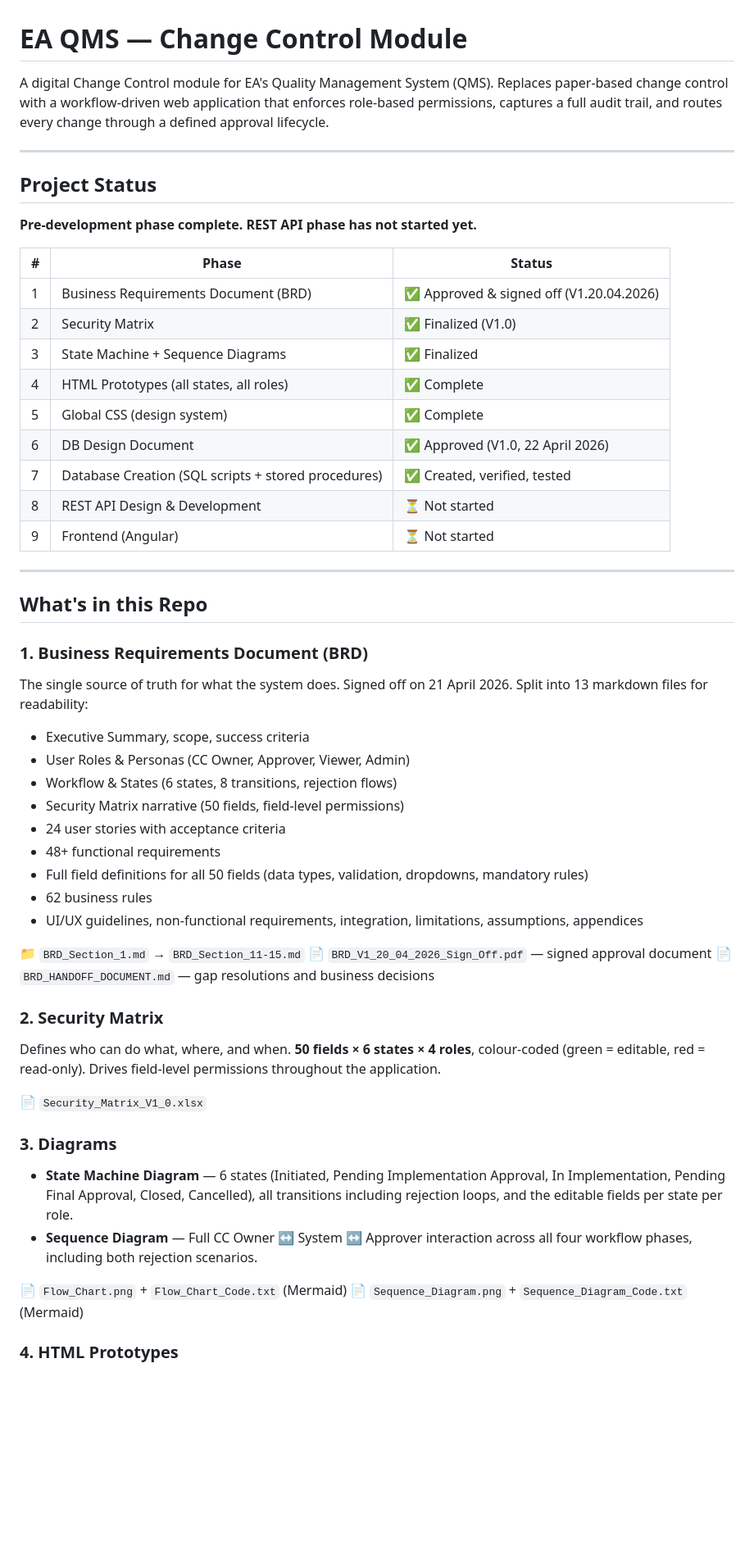
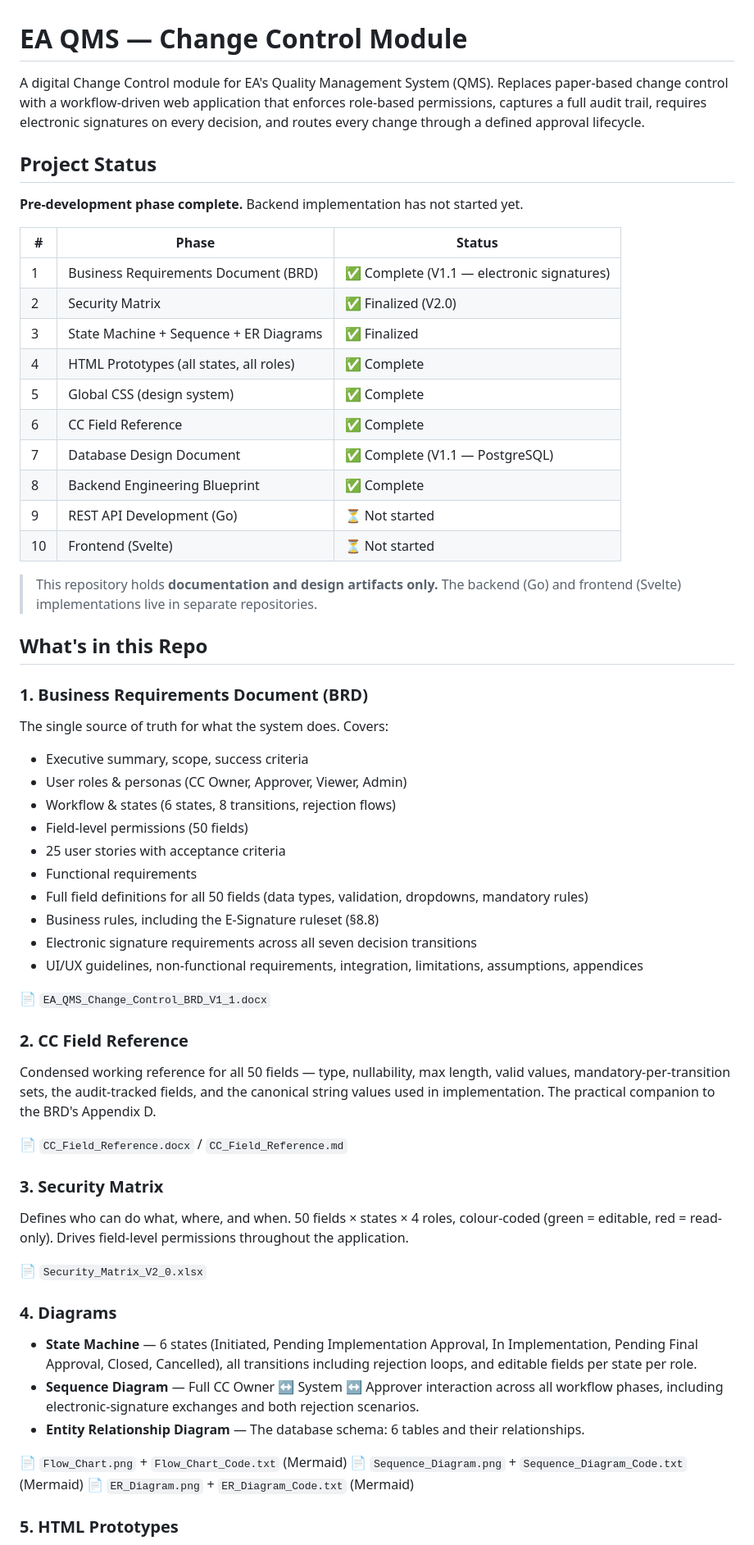
Before and after one commit to lain-the-coder/Change-Control-HTML-Design, a Markdown page: README.md, the part around one of its changes. Shown at 82% size. GitHub-like rendering; blank space fills up the shorter version.

```diff
--- a/README.md
+++ b/README.md
@@ -1,60 +1,66 @@
 # EA QMS — Change Control Module
 
-A digital Change Control module for EA's Quality Management System (QMS). Replaces paper-based change control with a workflow-driven web application that enforces role-based permissions, captures a full audit trail, and routes every change through a defined approval lifecycle.
-
----
+A digital Change Control module for EA's Quality Management System (QMS). Replaces paper-based change control with a workflow-driven web application that enforces role-based permissions, captures a full audit trail, requires electronic signatures on every decision, and routes every change through a defined approval lifecycle.
 
 ## Project Status
 
-**Pre-development phase complete. REST API phase has not started yet.**
+**Pre-development phase complete.** Backend implementation has not started yet.
 
 | # | Phase | Status |
 |---|-------|--------|
-| 1 | Business Requirements Document (BRD) | ✅ Approved & signed off (V1.20.04.2026) |
-| 2 | Security Matrix | ✅ Finalized (V1.0) |
-| 3 | State Machine + Sequence Diagrams | ✅ Finalized |
+| 1 | Business Requirements Document (BRD) | ✅ Complete (V1.1 — electronic signatures) |
+| 2 | Security Matrix | ✅ Finalized (V2.0) |
+| 3 | State Machine + Sequence + ER Diagrams | ✅ Finalized |
 | 4 | HTML Prototypes (all states, all roles) | ✅ Complete |
 | 5 | Global CSS (design system) | ✅ Complete |
-| 6 | DB Design Document | ✅ Approved (V1.0, 22 April 2026) |
-| 7 | Database Creation (SQL scripts + stored procedures) | ✅ Created, verified, tested |
-| 8 | REST API Design & Development | ⏳ Not started |
-| 9 | Frontend (Angular) | ⏳ Not started |
+| 6 | CC Field Reference | ✅ Complete |
+| 7 | Database Design Document | ✅ Complete (V1.1 — PostgreSQL) |
+| 8 | Backend Engineering Blueprint | ✅ Complete |
+| 9 | REST API Development (Go) | ⏳ Not started |
+| 10 | Frontend (Svelte) | ⏳ Not started |
 
----
+> This repository holds **documentation and design artifacts only.** The backend (Go) and frontend (Svelte) implementations live in separate repositories.
 
 ## What's in this Repo
 
 ### 1. Business Requirements Document (BRD)
 
-The single source of truth for what the system does. Signed off on 21 April 2026. Split into 13 markdown files for readability:
+The single source of truth for what the system does. Covers:
 
-- Executive Summary, scope, success criteria
-- User Roles & Personas (CC Owner, Approver, Viewer, Admin)
-- Workflow & States (6 states, 8 transitions, rejection flows)
-- Security Matrix narrative (50 fields, field-level permissions)
-- 24 user stories with acceptance criteria
-- 48+ functional requirements
+- Executive summary, scope, success criteria
+- User roles & personas (CC Owner, Approver, Viewer, Admin)
+- Workflow & states (6 states, 8 transitions, rejection flows)
+- Field-level permissions (50 fields)
+- 25 user stories with acceptance criteria
+- Functional requirements
 - Full field definitions for all 50 fields (data types, validation, dropdowns, mandatory rules)
-- 62 business rules
+- Business rules, including the E-Signature ruleset (§8.8)
+- Electronic signature requirements across all seven decision transitions
 - UI/UX guidelines, non-functional requirements, integration, limitations, assumptions, appendices
 
-📁 `BRD_Section_1.md` → `BRD_Section_11-15.md`
-📄 `BRD_V1_20_04_2026_Sign_Off.pdf` — signed approval document
-📄 `BRD_HANDOFF_DOCUMENT.md` — gap resolutions and business decisions
+📄 `EA_QMS_Change_Control_BRD_V1_1.docx`
 
-### 2. Security Matrix
+### 2. CC Field Reference
 
-Defines who can do what, where, and when. **50 fields × 6 states × 4 roles**, colour-coded (green = editable, red = read-only). Drives field-level permissions throughout the application.
+Condensed working reference for all 50 fields — type, nullability, max length, valid values, mandatory-per-transition sets, the audit-tracked fields, and the canonical string values used in implementation. The practical companion to the BRD's Appendix D.
 
-📄 `Security_Matrix_V1_0.xlsx`
+📄 `CC_Field_Reference.docx` / `CC_Field_Reference.md`
 
-### 3. Diagrams
+### 3. Security Matrix
 
-- **State Machine Diagram** — 6 states (Initiated, Pending Implementation Approval, In Implementation, Pending Final Approval, Closed, Cancelled), all transitions including rejection loops, and the editable fields per state per role.
-- **Sequence Diagram** — Full CC Owner ↔ System ↔ Approver interaction across all four workflow phases, including both rejection scenarios.
+Defines who can do what, where, and when. 50 fields × states × 4 roles, colour-coded (green = editable, red = read-only). Drives field-level permissions throughout the application.
+
+📄 `Security_Matrix_V2_0.xlsx`
+
+### 4. Diagrams
+
+- **State Machine** — 6 states (Initiated, Pending Implementation Approval, In Implementation, Pending Final Approval, Closed, Cancelled), all transitions including rejection loops, and editable fields per state per role.
+- **Sequence Diagram** — Full CC Owner ↔ System ↔ Approver interaction across all workflow phases, including electronic-signature exchanges and both rejection scenarios.
+- **Entity Relationship Diagram** — The database schema: 6 tables and their relationships.
 
 📄 `Flow_Chart.png` + `Flow_Chart_Code.txt` (Mermaid)
 📄 `Sequence_Diagram.png` + `Sequence_Diagram_Code.txt` (Mermaid)
+📄 `ER_Diagram.png` + `ER_Diagram_Code.txt` (Mermaid)
 
-### 4. HTML Prototypes
+### 5. HTML Prototypes
 
```
Also changed, not shown: other parts of README.md (+56 -79 lines).
